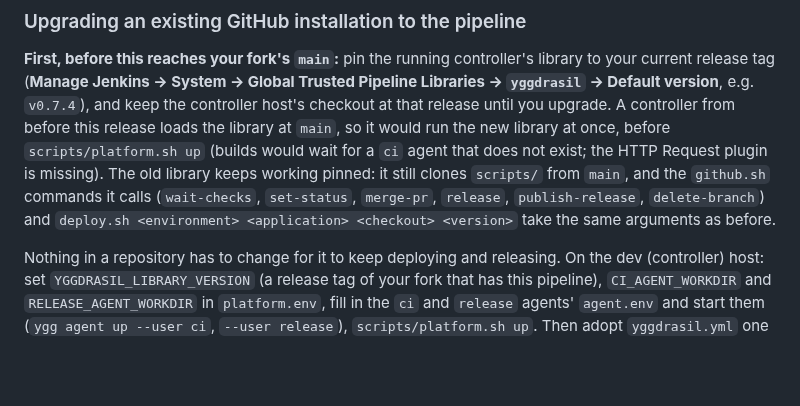
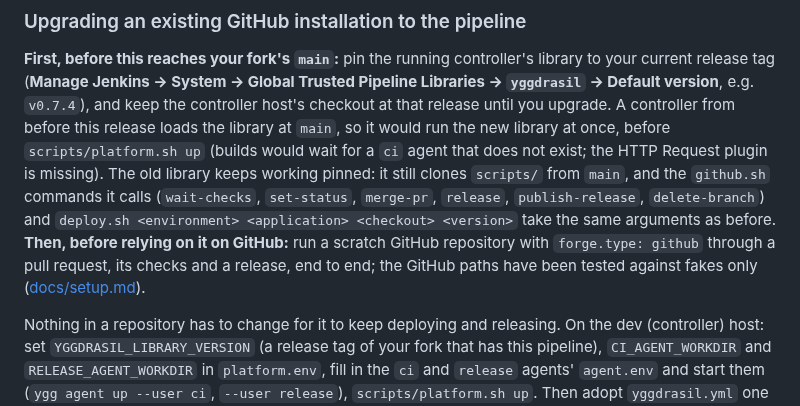
Before and after one commit to artur-rios/yggdrasil, a Markdown page: CHANGELOG.md, the part around the change. Rendered like a GitHub page; blank space fills up the shorter version.

```diff
--- a/CHANGELOG.md
+++ b/CHANGELOG.md
@@ -201,7 +201,9 @@ this release loads the library at `main`, so it would run the new library at onc
 (builds would wait for a `ci` agent that does not exist; the HTTP Request plugin is missing). The old library
 keeps working pinned: it still clones `scripts/` from `main`, and the `github.sh` commands it calls (`wait-checks`,
 `set-status`, `merge-pr`, `release`, `publish-release`, `delete-branch`) and `deploy.sh <environment> <application>
-<checkout> <version>` take the same arguments as before.
+<checkout> <version>` take the same arguments as before. **Then, before relying on it on GitHub:** run a scratch
+GitHub repository with `forge.type: github` through a pull request, its checks and a release, end to end; the
+GitHub paths have been tested against fakes only ([docs/setup.md](docs/setup.md#an-existing-github-installation)).
 
 Nothing in a repository has to change for it to keep deploying and releasing. On the dev (controller) host: set
 `YGGDRASIL_LIBRARY_VERSION` (a release tag of your fork that has this pipeline), `CI_AGENT_WORKDIR` and
```
Also changed, not shown: docs/setup.md (+10 -0 lines).
